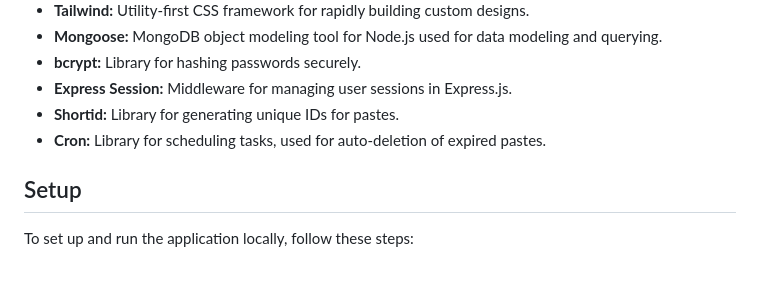
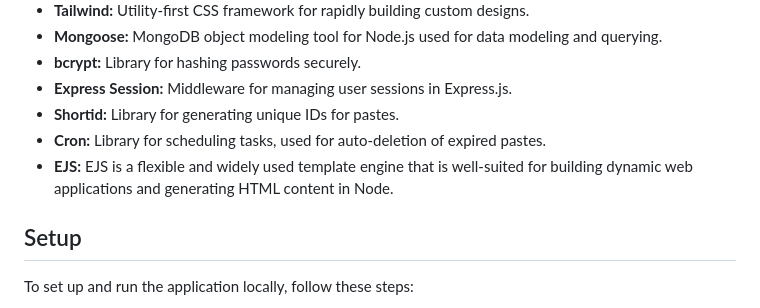
Before and after one commit to silvermete0r/pastebin_app_nodejs, a Markdown page: README.md, the part around the change. GitHub-like rendering; blank space fills up the shorter version.

```diff
--- a/README.md
+++ b/README.md
@@ -43,6 +43,7 @@ This is a Node.js application for managing pastes with unique IDs and generating
 - **Express Session:** Middleware for managing user sessions in Express.js.
 - **Shortid:** Library for generating unique IDs for pastes.
 - **Cron:** Library for scheduling tasks, used for auto-deletion of expired pastes.
+- **EJS:** EJS is a flexible and widely used template engine that is well-suited for building dynamic web applications and generating HTML content in Node.
 
 ## Setup
 
```
